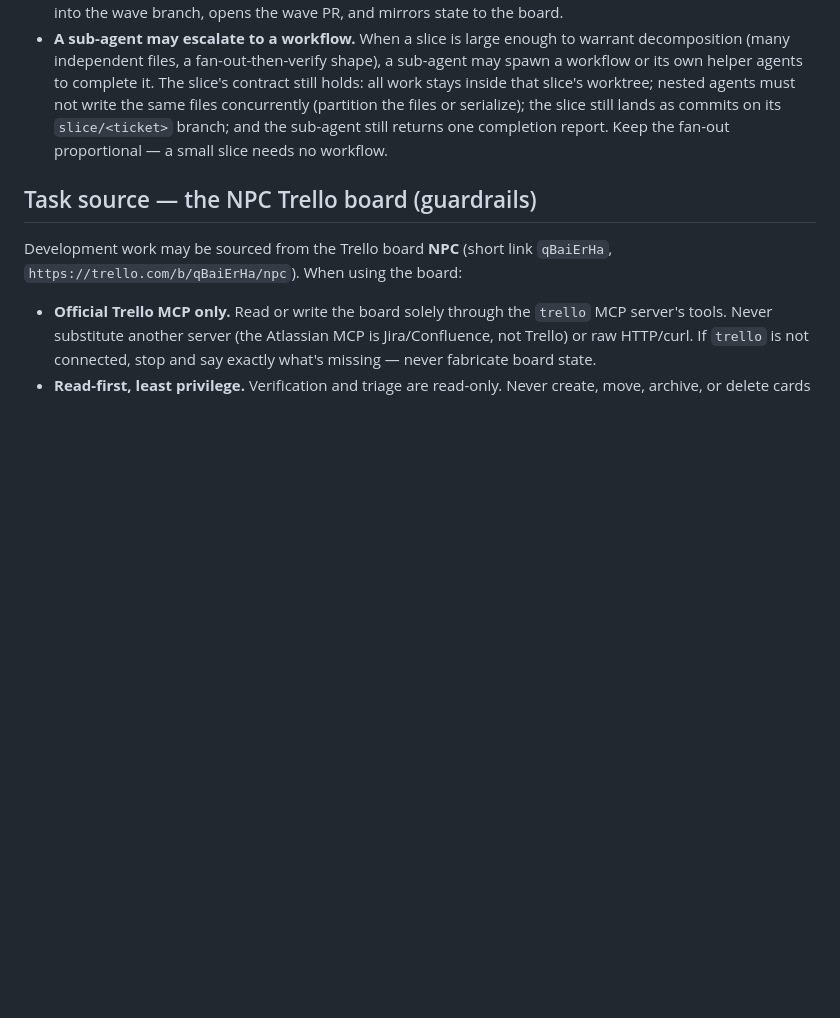
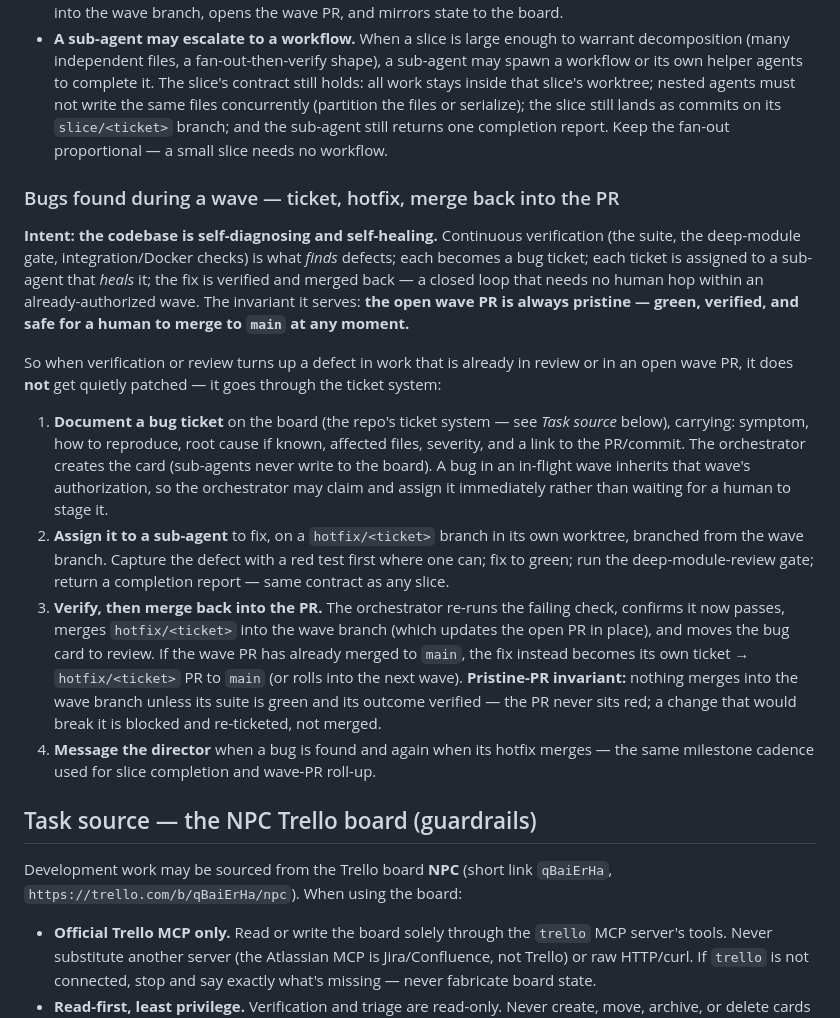
Before and after one commit to wesduffdev/brain, a Markdown page: CLAUDE.md, the part around the change. GitHub-like rendering; blank space fills up the shorter version.

Commit message:
Rule: self-diagnosing/self-healing wave loop; keep the wave PR pristine
Defects found during a wave are documented as board bug tickets, auto-assigned to a sub-agent on a hotfix/<ticket> branch, verified, and merged back into the wave branch (updating the open PR). Nothing merges unless green and verified, so the open wave PR stays pristine and safe to merge to main at any moment. The director is messaged when a bug is found and when its hotfix merges.

Co-Authored-By: Claude Opus 4.8 (1M context) <noreply@anthropic.com>
Claude-Session: https://claude.ai/code/session_01N1YGevcwjTWgST5SS623Ku

```diff
--- a/CLAUDE.md
+++ b/CLAUDE.md
@@ -122,6 +122,41 @@ git worktree** so agents never share a working tree:
   and the sub-agent still returns one completion report. Keep the fan-out
   proportional — a small slice needs no workflow.
 
+### Bugs found during a wave — ticket, hotfix, merge back into the PR
+
+**Intent: the codebase is self-diagnosing and self-healing.** Continuous
+verification (the suite, the deep-module gate, integration/Docker checks) is what
+*finds* defects; each becomes a bug ticket; each ticket is assigned to a
+sub-agent that *heals* it; the fix is verified and merged back — a closed loop
+that needs no human hop within an already-authorized wave. The invariant it
+serves: **the open wave PR is always pristine — green, verified, and safe for a
+human to merge to `main` at any moment.**
+
+So when verification or review turns up a defect in work that is already in
+review or in an open wave PR, it does **not** get quietly patched — it goes
+through the ticket system:
+
+1. **Document a bug ticket** on the board (the repo's ticket system — see *Task
+   source* below), carrying: symptom, how to reproduce, root cause if known,
+   affected files, severity, and a link to the PR/commit. The orchestrator
+   creates the card (sub-agents never write to the board). A bug in an in-flight
+   wave inherits that wave's authorization, so the orchestrator may claim and
+   assign it immediately rather than waiting for a human to stage it.
+2. **Assign it to a sub-agent** to fix, on a `hotfix/<ticket>` branch in its own
+   worktree, branched from the wave branch. Capture the defect with a red test
+   first where one can; fix to green; run the deep-module-review gate; return a
+   completion report — same contract as any slice.
+3. **Verify, then merge back into the PR.** The orchestrator re-runs the failing
+   check, confirms it now passes, merges `hotfix/<ticket>` into the wave branch
+   (which updates the open PR in place), and moves the bug card to review. If the
+   wave PR has already merged to `main`, the fix instead becomes its own ticket →
+   `hotfix/<ticket>` PR to `main` (or rolls into the next wave). **Pristine-PR
+   invariant:** nothing merges into the wave branch unless its suite is green and
+   its outcome verified — the PR never sits red; a change that would break it is
+   blocked and re-ticketed, not merged.
+4. **Message the director** when a bug is found and again when its hotfix merges
+   — the same milestone cadence used for slice completion and wave-PR roll-up.
+
 ## Task source — the NPC Trello board (guardrails)
 
 Development work may be sourced from the Trello board **NPC** (short link
```
Also changed, not shown: docs/v0_execution_plan.md (+7 -1 lines).
